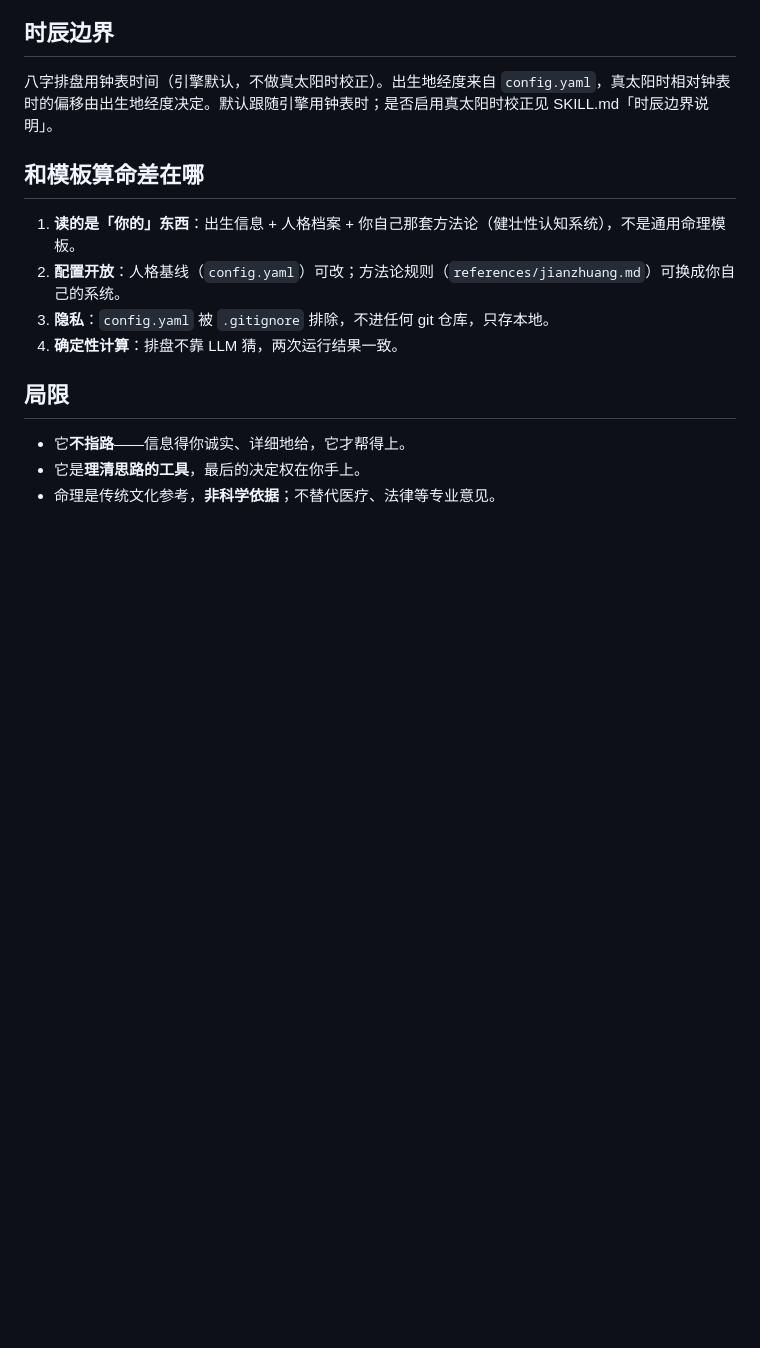
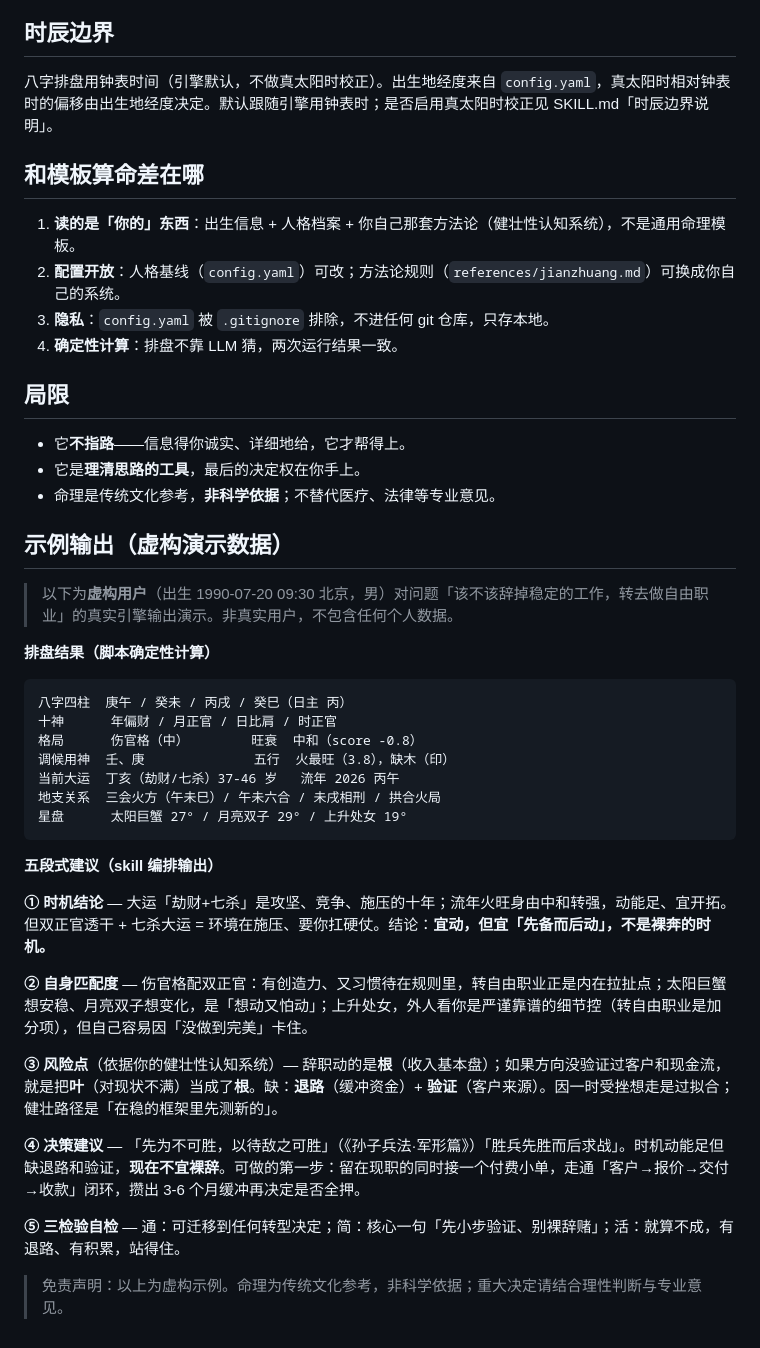
Before and after one commit to NI9N/tianming-advisor, a Markdown page: README.md, the part around the change. GitHub-like rendering; blank space fills up the shorter version.

Commit message:
docs: 加示例输出 — 虚构演示数据（排盘 + 五段式建议），公开可看

````diff
--- a/README.md
+++ b/README.md
@@ -96,3 +96,33 @@ tianming-advisor/
 - 它**不指路**——信息得你诚实、详细地给，它才帮得上。
 - 它是**理清思路的工具**，最后的决定权在你手上。
 - 命理是传统文化参考，**非科学依据**；不替代医疗、法律等专业意见。
+
+## 示例输出（虚构演示数据）
+
+> 以下为**虚构用户**（出生 1990-07-20 09:30 北京，男）对问题「该不该辞掉稳定的工作，转去做自由职业」的真实引擎输出演示。非真实用户，不包含任何个人数据。
+
+**排盘结果（脚本确定性计算）**
+
+```
+八字四柱  庚午 / 癸未 / 丙戌 / 癸巳（日主 丙）
+十神      年偏财 / 月正官 / 日比肩 / 时正官
+格局      伤官格（中）        旺衰  中和（score -0.8）
+调候用神  壬、庚              五行  火最旺（3.8），缺木（印）
+当前大运  丁亥（劫财/七杀）37-46 岁   流年 2026 丙午
+地支关系  三会火方（午未巳）/ 午未六合 / 未戌相刑 / 拱合火局
+星盘      太阳巨蟹 27° / 月亮双子 29° / 上升处女 19°
+```
+
+**五段式建议（skill 编排输出）**
+
+**① 时机结论** — 大运「劫财+七杀」是攻坚、竞争、施压的十年；流年火旺身由中和转强，动能足、宜开拓。但双正官透干 + 七杀大运 = 环境在施压、要你扛硬仗。结论：**宜动，但宜「先备而后动」，不是裸奔的时机。**
+
+**② 自身匹配度** — 伤官格配双正官：有创造力、又习惯待在规则里，转自由职业正是内在拉扯点；太阳巨蟹想安稳、月亮双子想变化，是「想动又怕动」；上升处女，外人看你是严谨靠谱的细节控（转自由职业是加分项），但自己容易因「没做到完美」卡住。
+
+**③ 风险点**（依据你的健壮性认知系统）— 辞职动的是**根**（收入基本盘）；如果方向没验证过客户和现金流，就是把**叶**（对现状不满）当成了**根**。缺：**退路**（缓冲资金）+ **验证**（客户来源）。因一时受挫想走是过拟合；健壮路径是「在稳的框架里先测新的」。
+
+**④ 决策建议** — 「先为不可胜，以待敌之可胜」（《孙子兵法·军形篇》）「胜兵先胜而后求战」。时机动能足但缺退路和验证，**现在不宜裸辞**。可做的第一步：留在现职的同时接一个付费小单，走通「客户→报价→交付→收款」闭环，攒出 3-6 个月缓冲再决定是否全押。
+
+**⑤ 三检验自检** — 通：可迁移到任何转型决定；简：核心一句「先小步验证、别裸辞赌」；活：就算不成，有退路、有积累，站得住。
+
+> 免责声明：以上为虚构示例。命理为传统文化参考，非科学依据；重大决定请结合理性判断与专业意见。
````
